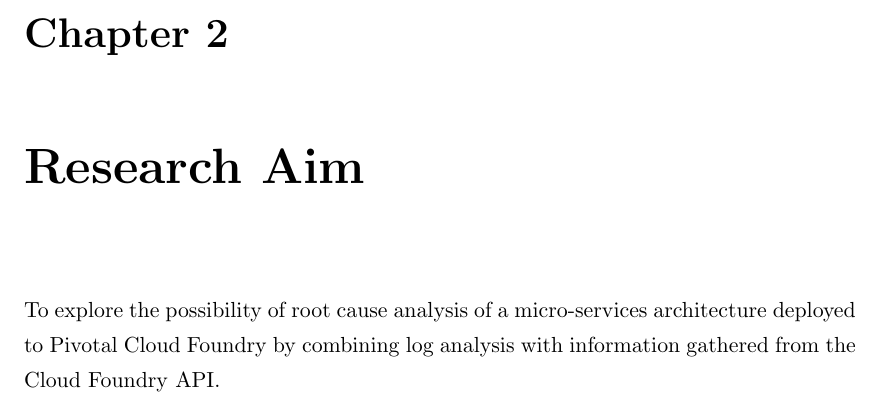
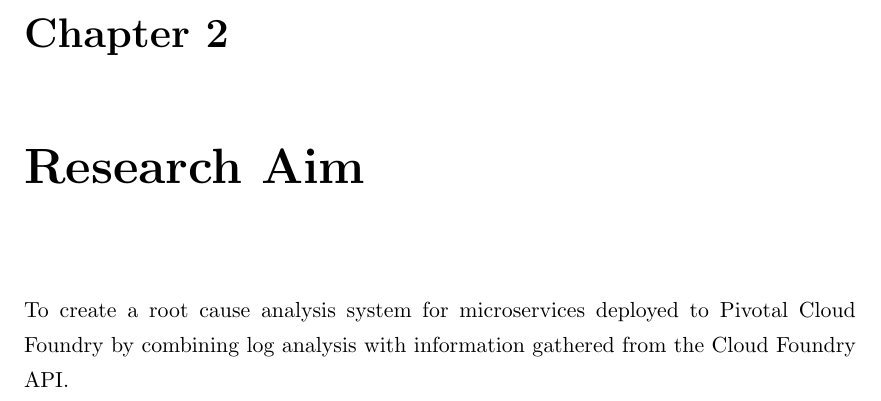
Before and after one commit to el-davo/msc-dissertation-overview, a LaTeX thesis (Thesis.tex, which reads Chapters/ResearchAim.tex): part of page 6 of 8, cut so that both start at the same text. Compiled offline with pdfLaTeX.

Commit message:
Updated aim

```diff
--- a/Chapters/ResearchAim.tex
+++ b/Chapters/ResearchAim.tex
@@ -1,3 +1,3 @@
 \chapter{Research Aim}
 \lhead{\emph{Research Aim}}
-To explore the possibility of root cause analysis of a micro-services architecture deployed to Pivotal Cloud Foundry by combining log analysis with information gathered from the Cloud Foundry API.
+To create a root cause analysis system for microservices deployed to Pivotal Cloud Foundry by combining log analysis with information gathered from the Cloud Foundry API.
```
